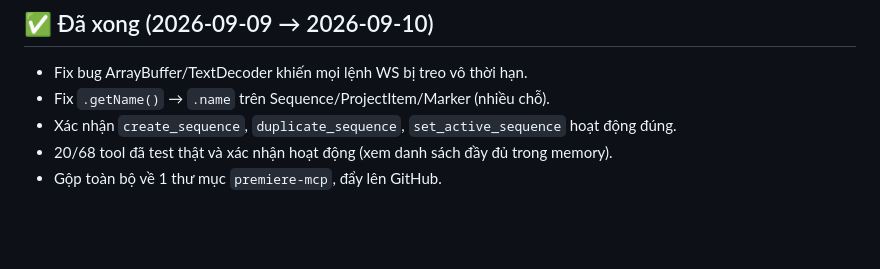
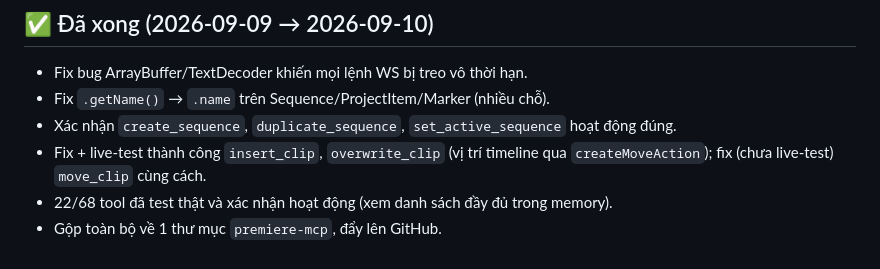
Before and after one commit to hongvietdoan-byte/VIP-MCP-premiere-Pro, a Markdown page: TODO.md, the part around one of its changes. Rendered like a GitHub page; blank space fills up the shorter version.

```diff
--- a/TODO.md
+++ b/TODO.md
@@ -38,5 +49,6 @@ Bỏ qua (đã biết là stub cố định, không cần test): `add_text_overl
 - Fix bug ArrayBuffer/TextDecoder khiến mọi lệnh WS bị treo vô thời hạn.
 - Fix `.getName()` → `.name` trên Sequence/ProjectItem/Marker (nhiều chỗ).
 - Xác nhận `create_sequence`, `duplicate_sequence`, `set_active_sequence` hoạt động đúng.
-- 20/68 tool đã test thật và xác nhận hoạt động (xem danh sách đầy đủ trong memory).
+- Fix + live-test thành công `insert_clip`, `overwrite_clip` (vị trí timeline qua `createMoveAction`); fix (chưa live-test) `move_clip` cùng cách.
+- 22/68 tool đã test thật và xác nhận hoạt động (xem danh sách đầy đủ trong memory).
 - Gộp toàn bộ về 1 thư mục `premiere-mcp`, đẩy lên GitHub.
```
Also changed, not shown: other parts of TODO.md (+24 -13 lines).
